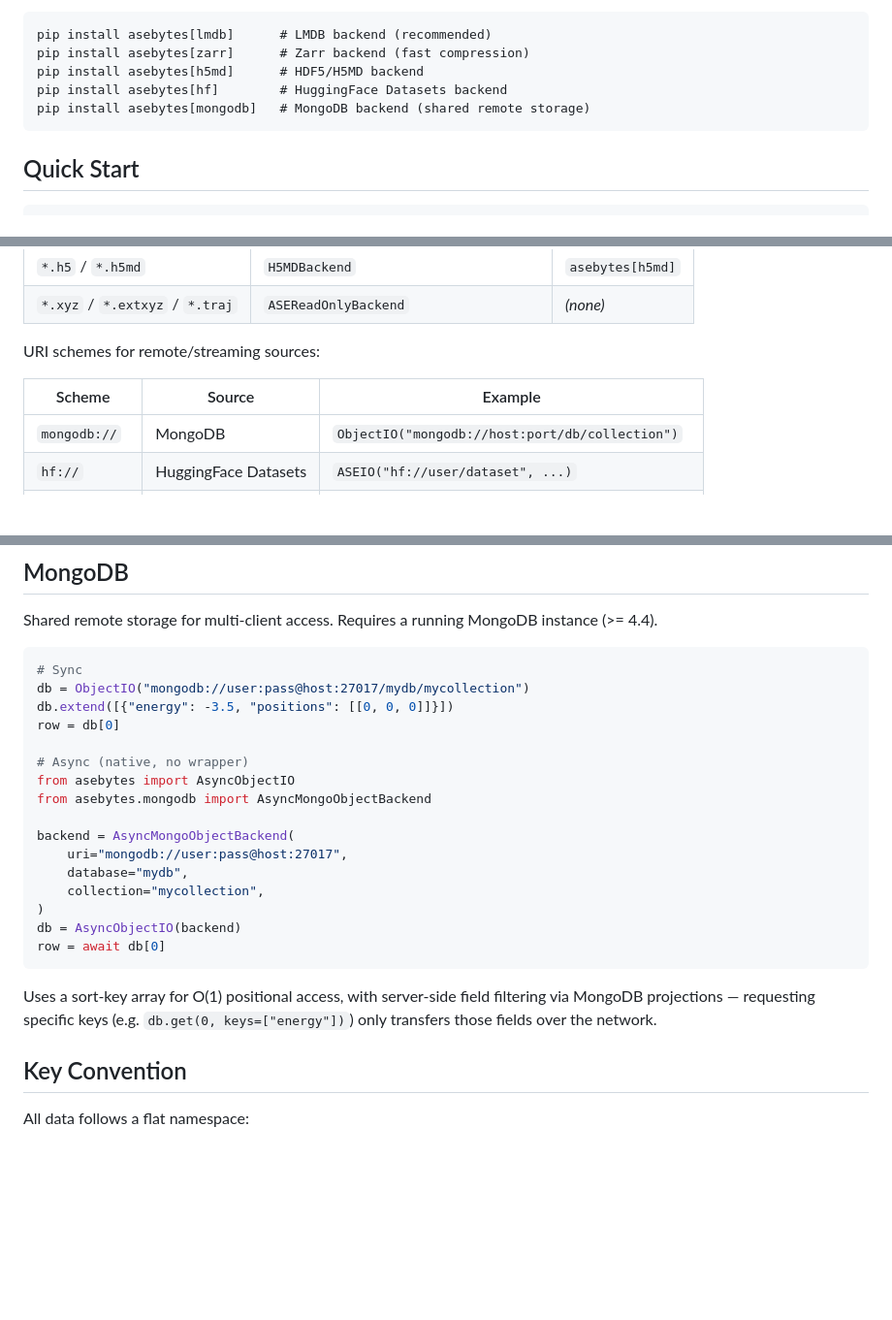
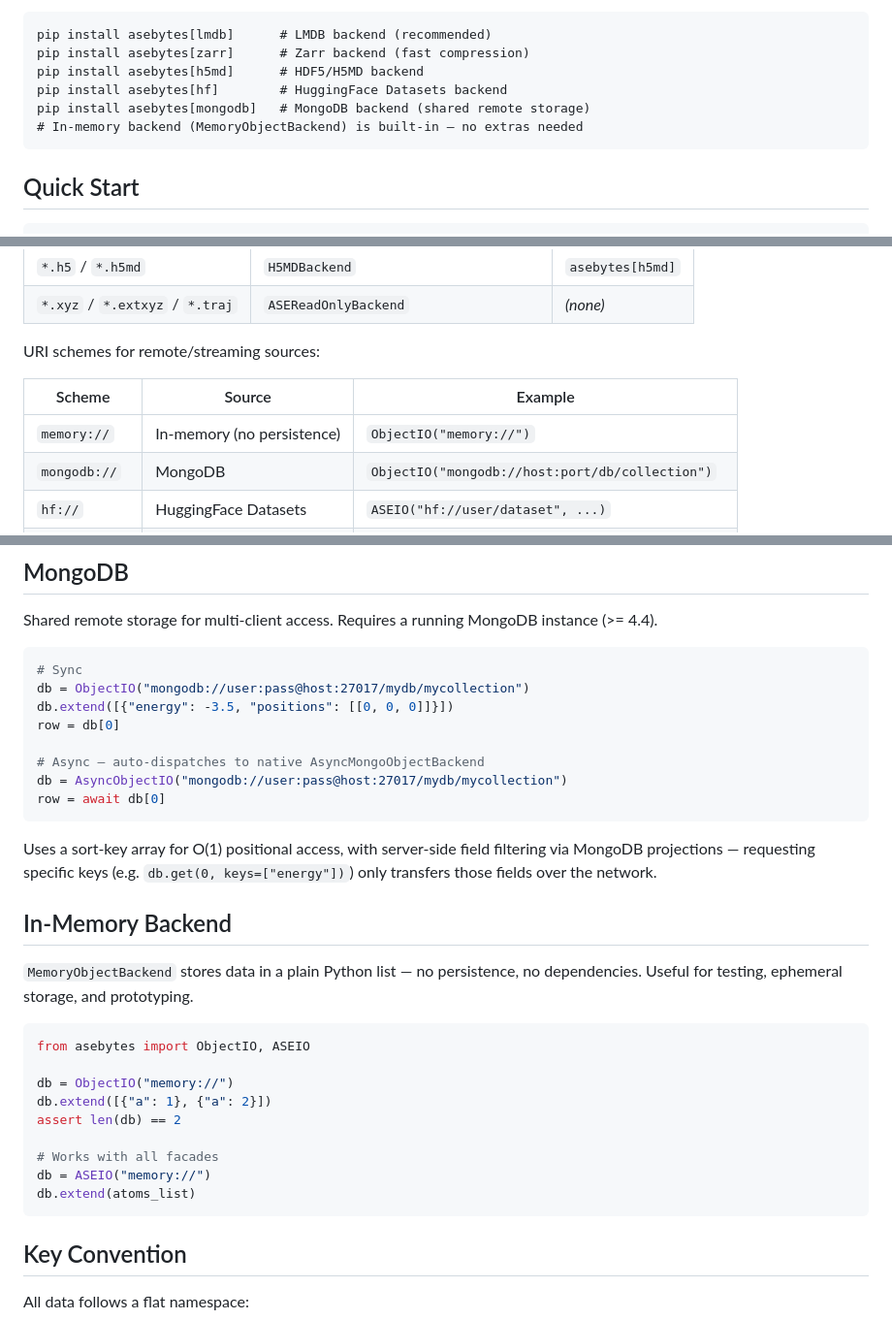
Before and after one commit to zincware/asebytes, a Markdown page: README.md, 3 parts joined by grey strips. Shown at 97% size. Rendered like a GitHub page; blank space fills up the shorter version.

Commit message:
docs: update README for memory backend, async URI dispatch, extend()->int
- Add memory:// to URI scheme table and new In-Memory Backend section
- Update MongoDB async example to show auto-dispatch (no manual backend)
- Update extend() in API reference to show return value (new length)
- Add comment about built-in memory backend in install section

Co-Authored-By: Claude Opus 4.6 <noreply@anthropic.com>

````diff
--- a/README.md
+++ b/README.md
@@ -8,6 +8,7 @@ pip install asebytes[zarr]      # Zarr backend (fast compression)
 pip install asebytes[h5md]      # HDF5/H5MD backend
 pip install asebytes[hf]        # HuggingFace Datasets backend
 pip install asebytes[mongodb]   # MongoDB backend (shared remote storage)
+# In-memory backend (MemoryObjectBackend) is built-in — no extras needed
 ```
 
 ## Quick Start
@@ -188,6 +189,7 @@ URI schemes for remote/streaming sources:
 
 | Scheme | Source | Example |
 |--------|--------|---------|
+| `memory://` | In-memory (no persistence) | `ObjectIO("memory://")` |
 | `mongodb://` | MongoDB | `ObjectIO("mongodb://host:port/db/collection")` |
 | `hf://` | HuggingFace Datasets | `ASEIO("hf://user/dataset", ...)` |
 | `colabfit://` | ColabFit datasets | `ASEIO("colabfit://mlearn_Cu_train", ...)` |
@@ -269,20 +271,28 @@ db = ObjectIO("mongodb://user:pass@host:27017/mydb/mycollection")
 db.extend([{"energy": -3.5, "positions": [[0, 0, 0]]}])
 row = db[0]
 
-# Async (native, no wrapper)
-from asebytes import AsyncObjectIO
-from asebytes.mongodb import AsyncMongoObjectBackend
-
-backend = AsyncMongoObjectBackend(
-    uri="mongodb://user:pass@host:27017",
-    database="mydb",
-    collection="mycollection",
-)
-db = AsyncObjectIO(backend)
+# Async — auto-dispatches to native AsyncMongoObjectBackend
+db = AsyncObjectIO("mongodb://user:pass@host:27017/mydb/mycollection")
 row = await db[0]
 ```
 
 Uses a sort-key array for O(1) positional access, with server-side field filtering via MongoDB projections — requesting specific keys (e.g. `db.get(0, keys=["energy"])`) only transfers those fields over the network.
+
+## In-Memory Backend
+
+`MemoryObjectBackend` stores data in a plain Python list — no persistence, no dependencies. Useful for testing, ephemeral storage, and prototyping.
+
+```python
+from asebytes import ObjectIO, ASEIO
+
+db = ObjectIO("memory://")
+db.extend([{"a": 1}, {"a": 2}])
+assert len(db) == 2
+
+# Works with all facades
+db = ASEIO("memory://")
+db.extend(atoms_list)
+```
 
 ## Key Convention
 
````
Also changed, not shown: other parts of README.md (+1 -1 lines).
